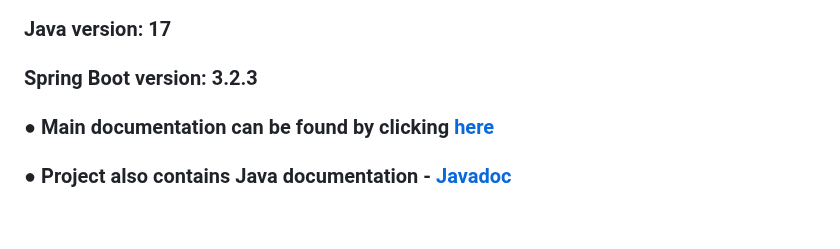
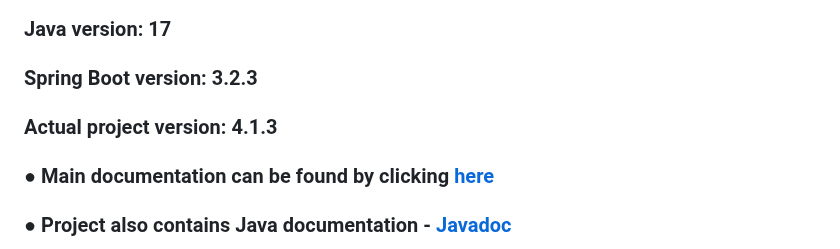
Before and after one commit to UnknownPug/MPBA-api, a Markdown page: README.md, the part around the change. Drawn GitHub-style; blank space fills up the shorter version.

Commit message:
Adding project version to README.md

```diff
--- a/README.md
+++ b/README.md
@@ -7,6 +7,8 @@
 ### Java version: 17
 
 ### Spring Boot version: 3.2.3
+
+### Actual project version: 4.1.3
 
 ### ● Main documentation can be found by clicking [here]()
 
```
